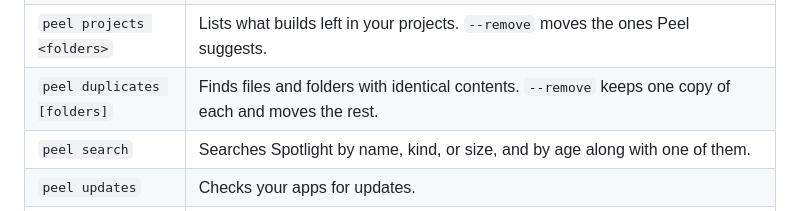
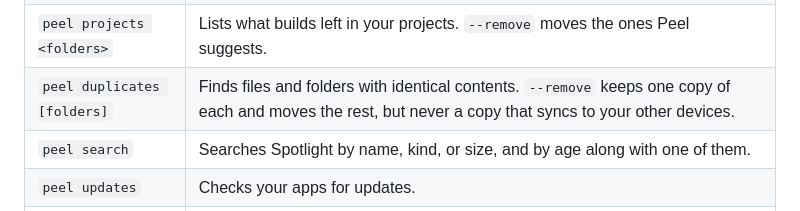
Before and after one commit to TuguiDragos/Peel, a Markdown page: README.md, the part around the change. GitHub-like rendering; folded sections open.

```diff
--- a/README.md
+++ b/README.md
@@ -137,7 +137,7 @@ anything, and `peel help <command>` lists every option. With a Homebrew install,
 | `peel orphans` | Lists files left by apps that are no longer installed. `--remove <group>` moves one group. |
 | `peel caches` | Lists the caches of developer tools. `--remove` moves the ones Peel suggests. |
 | `peel projects <folders>` | Lists what builds left in your projects. `--remove` moves the ones Peel suggests. |
-| `peel duplicates [folders]` | Finds files and folders with identical contents. `--remove` keeps one copy of each and moves the rest. |
+| `peel duplicates [folders]` | Finds files and folders with identical contents. `--remove` keeps one copy of each and moves the rest, but never a copy that syncs to your other devices. |
 | `peel search` | Searches Spotlight by name, kind, or size, and by age along with one of them. |
 | `peel updates` | Checks your apps for updates. |
 | `peel history` | Lists what Peel moved to the Trash, from the app and from Terminal alike. `--refused` lists what it was asked to move and wouldn't, and why. |
```
Also changed, not shown: GUIDE.md (+9 -9 lines), SAFETY.md (+6 -5 lines).
